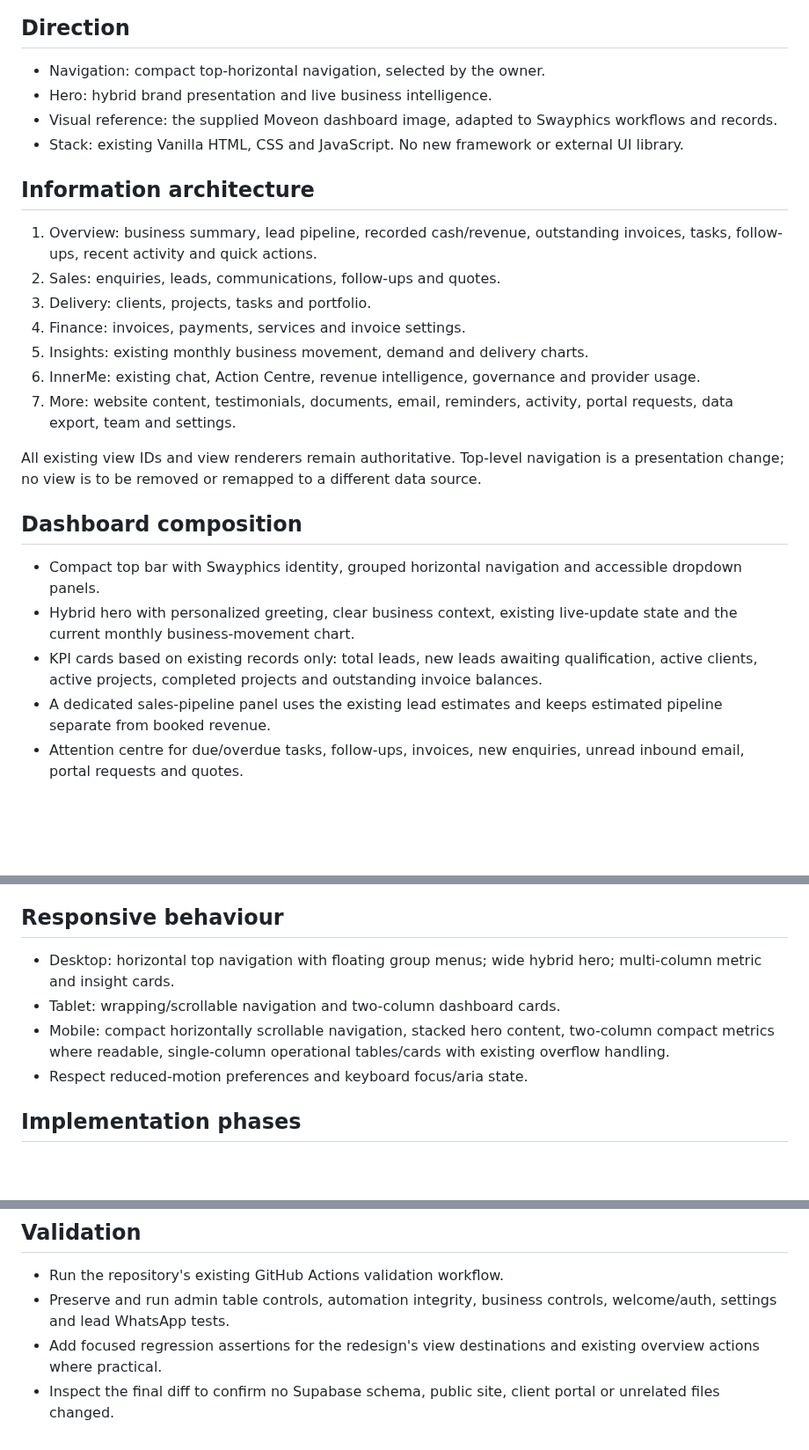
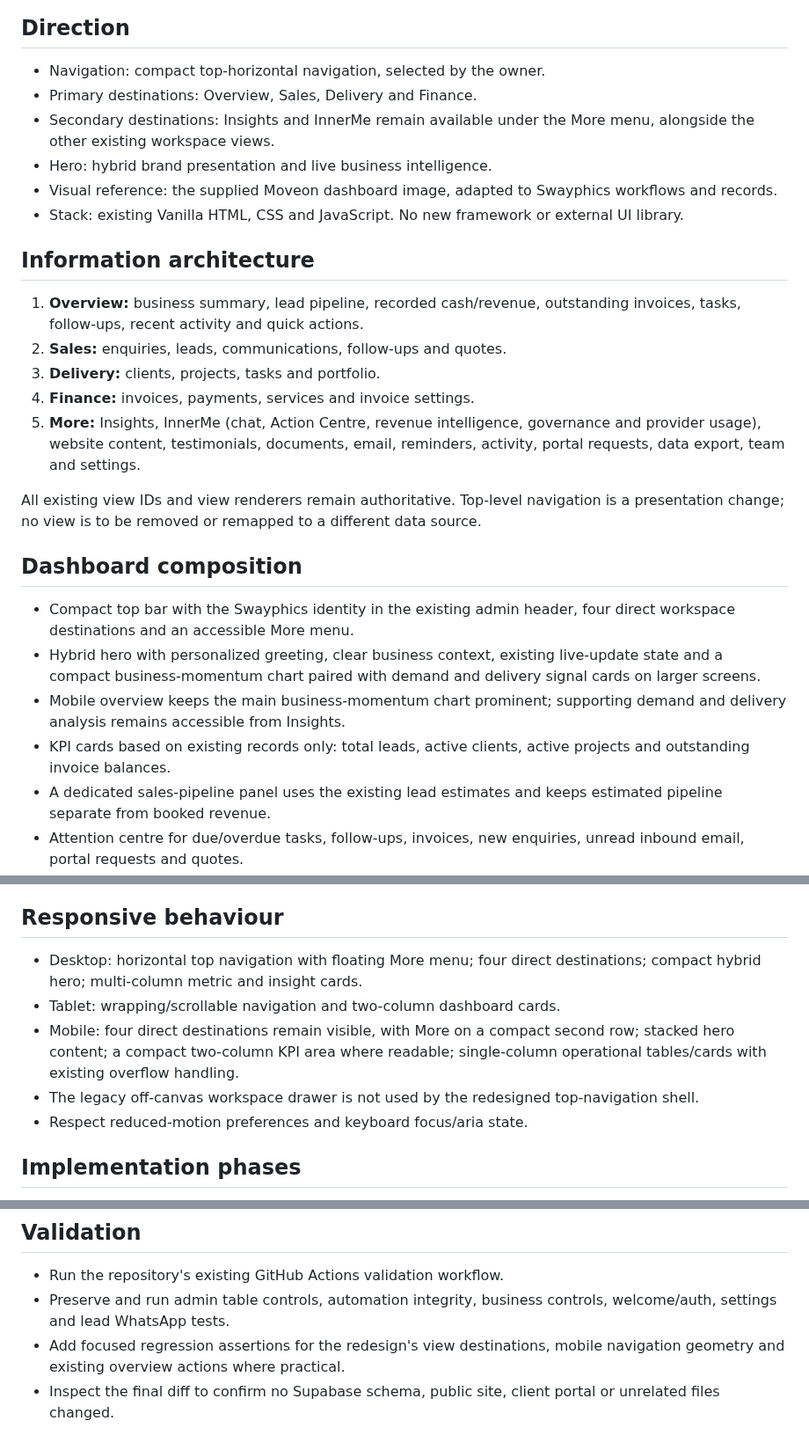
Before and after one commit to NtandoSway7929/SWA, a Markdown page: docs/admin-dashboard-redesign-plan.md, 3 parts joined by grey strips. Shown at 88% size. Drawn GitHub-style; blank space fills up the shorter version.

Commit message:
docs(admin): align redesign plan with compact primary navigation

```diff
--- a/docs/admin-dashboard-redesign-plan.md
+++ b/docs/admin-dashboard-redesign-plan.md
@@ -2,25 +2,26 @@
 
 ## Direction
 - Navigation: compact top-horizontal navigation, selected by the owner.
+- Primary destinations: Overview, Sales, Delivery and Finance.
+- Secondary destinations: Insights and InnerMe remain available under the More menu, alongside the other existing workspace views.
 - Hero: hybrid brand presentation and live business intelligence.
 - Visual reference: the supplied Moveon dashboard image, adapted to Swayphics workflows and records.
 - Stack: existing Vanilla HTML, CSS and JavaScript. No new framework or external UI library.
 
 ## Information architecture
-1. Overview: business summary, lead pipeline, recorded cash/revenue, outstanding invoices, tasks, follow-ups, recent activity and quick actions.
-2. Sales: enquiries, leads, communications, follow-ups and quotes.
-3. Delivery: clients, projects, tasks and portfolio.
-4. Finance: invoices, payments, services and invoice settings.
-5. Insights: existing monthly business movement, demand and delivery charts.
-6. InnerMe: existing chat, Action Centre, revenue intelligence, governance and provider usage.
-7. More: website content, testimonials, documents, email, reminders, activity, portal requests, data export, team and settings.
+1. **Overview:** business summary, lead pipeline, recorded cash/revenue, outstanding invoices, tasks, follow-ups, recent activity and quick actions.
+2. **Sales:** enquiries, leads, communications, follow-ups and quotes.
+3. **Delivery:** clients, projects, tasks and portfolio.
+4. **Finance:** invoices, payments, services and invoice settings.
+5. **More:** Insights, InnerMe (chat, Action Centre, revenue intelligence, governance and provider usage), website content, testimonials, documents, email, reminders, activity, portal requests, data export, team and settings.
 
 All existing view IDs and view renderers remain authoritative. Top-level navigation is a presentation change; no view is to be removed or remapped to a different data source.
 
 ## Dashboard composition
-- Compact top bar with Swayphics identity, grouped horizontal navigation and accessible dropdown panels.
-- Hybrid hero with personalized greeting, clear business context, existing live-update state and the current monthly business-movement chart.
-- KPI cards based on existing records only: total leads, new leads awaiting qualification, active clients, active projects, completed projects and outstanding invoice balances.
+- Compact top bar with the Swayphics identity in the existing admin header, four direct workspace destinations and an accessible More menu.
+- Hybrid hero with personalized greeting, clear business context, existing live-update state and a compact business-momentum chart paired with demand and delivery signal cards on larger screens.
+- Mobile overview keeps the main business-momentum chart prominent; supporting demand and delivery analysis remains accessible from Insights.
+- KPI cards based on existing records only: total leads, active clients, active projects and outstanding invoice balances.
 - A dedicated sales-pipeline panel uses the existing lead estimates and keeps estimated pipeline separate from booked revenue.
 - Attention centre for due/overdue tasks, follow-ups, invoices, new enquiries, unread inbound email, portal requests and quotes.
 - Follow-up automation panel, assigned work, recent activity and quick actions.
@@ -42,9 +43,10 @@ All existing view IDs and view renderers remain authoritative. Top-level navigat
 - Do not touch public website, client portal, Supabase schema, or unrelated admin modules.
 
 ## Responsive behaviour
-- Desktop: horizontal top navigation with floating group menus; wide hybrid hero; multi-column metric and insight cards.
+- Desktop: horizontal top navigation with floating More menu; four direct destinations; compact hybrid hero; multi-column metric and insight cards.
 - Tablet: wrapping/scrollable navigation and two-column dashboard cards.
-- Mobile: compact horizontally scrollable navigation, stacked hero content, two-column compact metrics where readable, single-column operational tables/cards with existing overflow handling.
+- Mobile: four direct destinations remain visible, with More on a compact second row; stacked hero content; a compact two-column KPI area where readable; single-column operational tables/cards with existing overflow handling.
+- The legacy off-canvas workspace drawer is not used by the redesigned top-navigation shell.
 - Respect reduced-motion preferences and keyboard focus/aria state.
 
 ## Implementation phases
@@ -58,5 +60,5 @@ All existing view IDs and view renderers remain authoritative. Top-level navigat
 ## Validation
 - Run the repository's existing GitHub Actions validation workflow.
 - Preserve and run admin table controls, automation integrity, business controls, welcome/auth, settings and lead WhatsApp tests.
-- Add focused regression assertions for the redesign's view destinations and existing overview actions where practical.
+- Add focused regression assertions for the redesign's view destinations, mobile navigation geometry and existing overview actions where practical.
 - Inspect the final diff to confirm no Supabase schema, public site, client portal or unrelated files changed.
```
